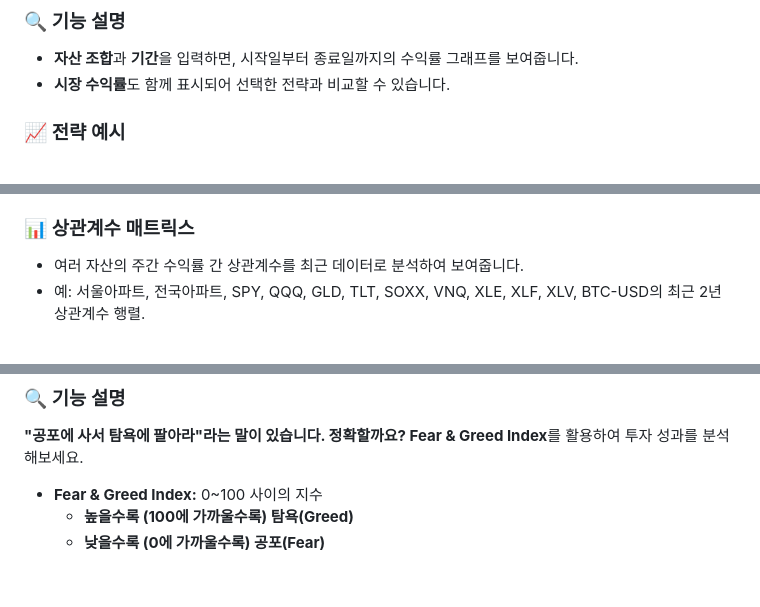
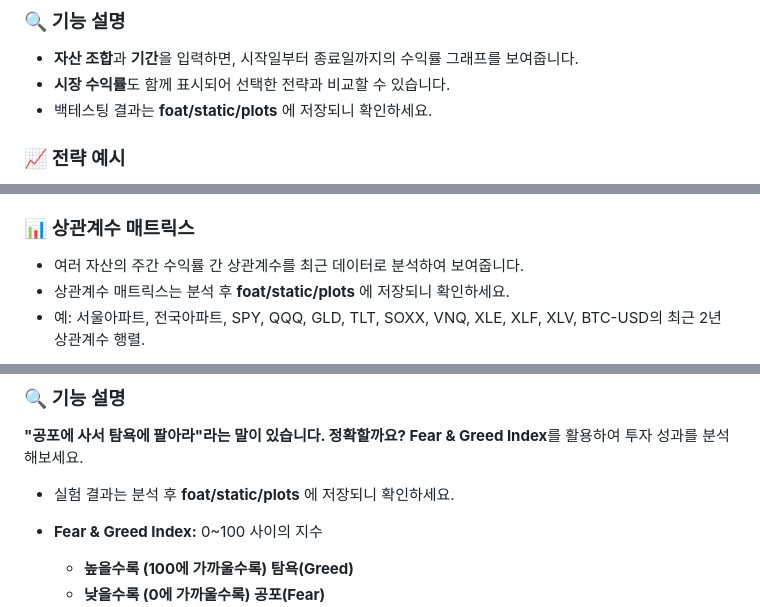
Before and after one commit to ueueuw/FOAT_assetAnalysis, a Markdown page: README.md, 3 parts joined by grey strips. Rendered like a GitHub page; blank space fills up the shorter version.

```diff
--- a/README.md
+++ b/README.md
@@ -60,6 +61,7 @@
 ### 🔍 기능 설명
 - **자산 조합**과 **기간**을 입력하면, 시작일부터 종료일까지의 수익률 그래프를 보여줍니다.
 - **시장 수익률**도 함께 표시되어 선택한 전략과 비교할 수 있습니다.
+- 백테스팅 결과는 **foat/static/plots** 에 저장되니 확인하세요.
 
 ### 📈 전략 예시
 - **자산 조합:** 엔비디아, 삼성, SPY (S&P 500 지수 추종)
@@ -116,6 +118,7 @@
 
 ### 📊 상관계수 매트릭스
 - 여러 자산의 주간 수익률 간 상관계수를 최근 데이터로 분석하여 보여줍니다.
+- 상관계수 매트릭스는 분석 후 **foat/static/plots** 에 저장되니 확인하세요.
 - 예: 서울아파트, 전국아파트, SPY, QQQ, GLD, TLT, SOXX, VNQ, XLE, XLF, XLV, BTC-USD의 최근 2년 상관계수 행렬.
 
 ![상관계수 매트릭스](image/7.png)
@@ -141,6 +144,8 @@
 
 ### 🔍 기능 설명
 **"공포에 사서 탐욕에 팔아라"라는 말이 있습니다. 정확할까요? Fear & Greed Index**를 활용하여 투자 성과를 분석해보세요.
+
+- 실험 결과는 분석 후 **foat/static/plots** 에 저장되니 확인하세요.
 
 - **Fear & Greed Index:** 0~100 사이의 지수
   - **높을수록 (100에 가까울수록) 탐욕(Greed)**
```
Also changed, not shown: other parts of README.md (+2 -1 lines).
